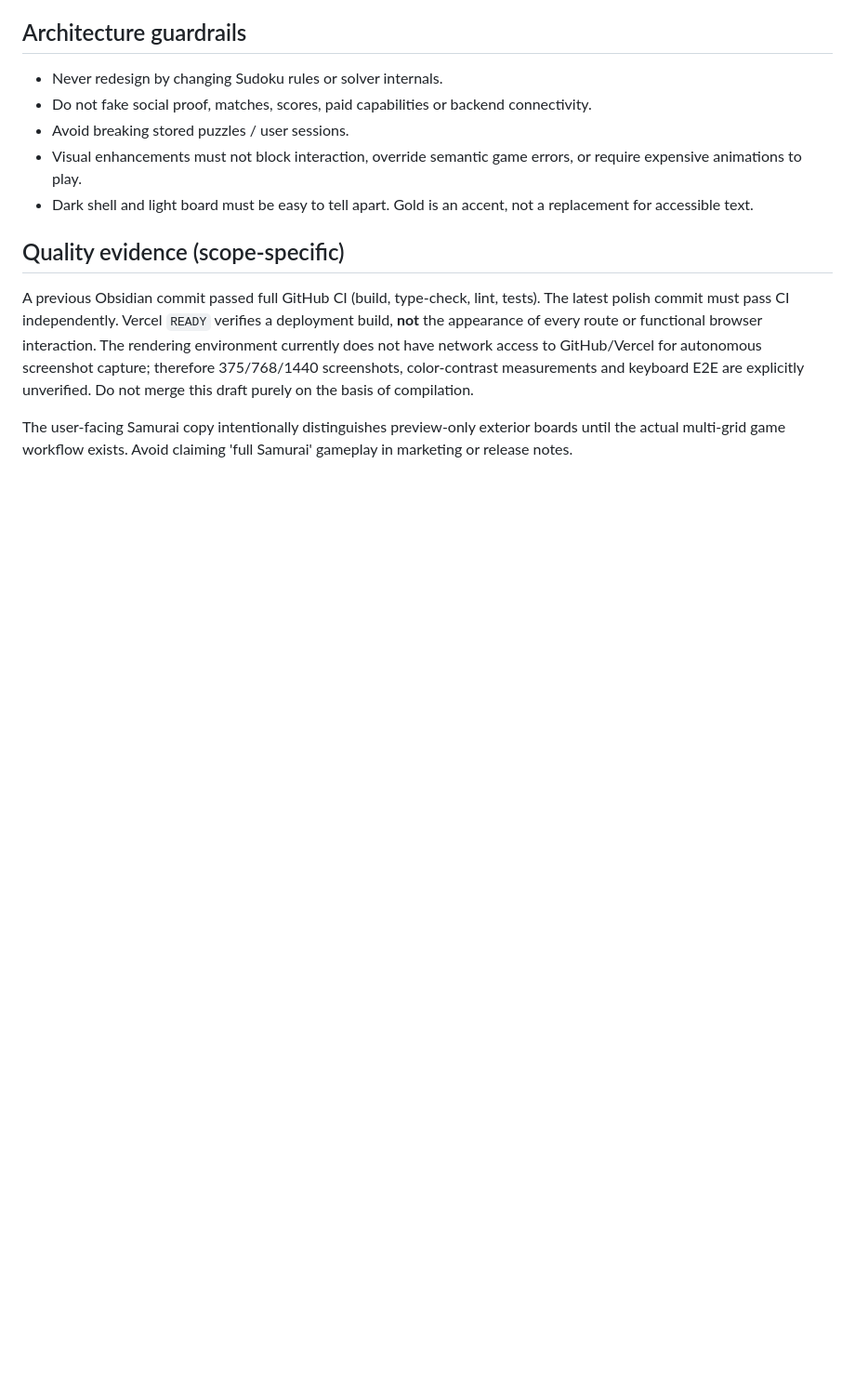
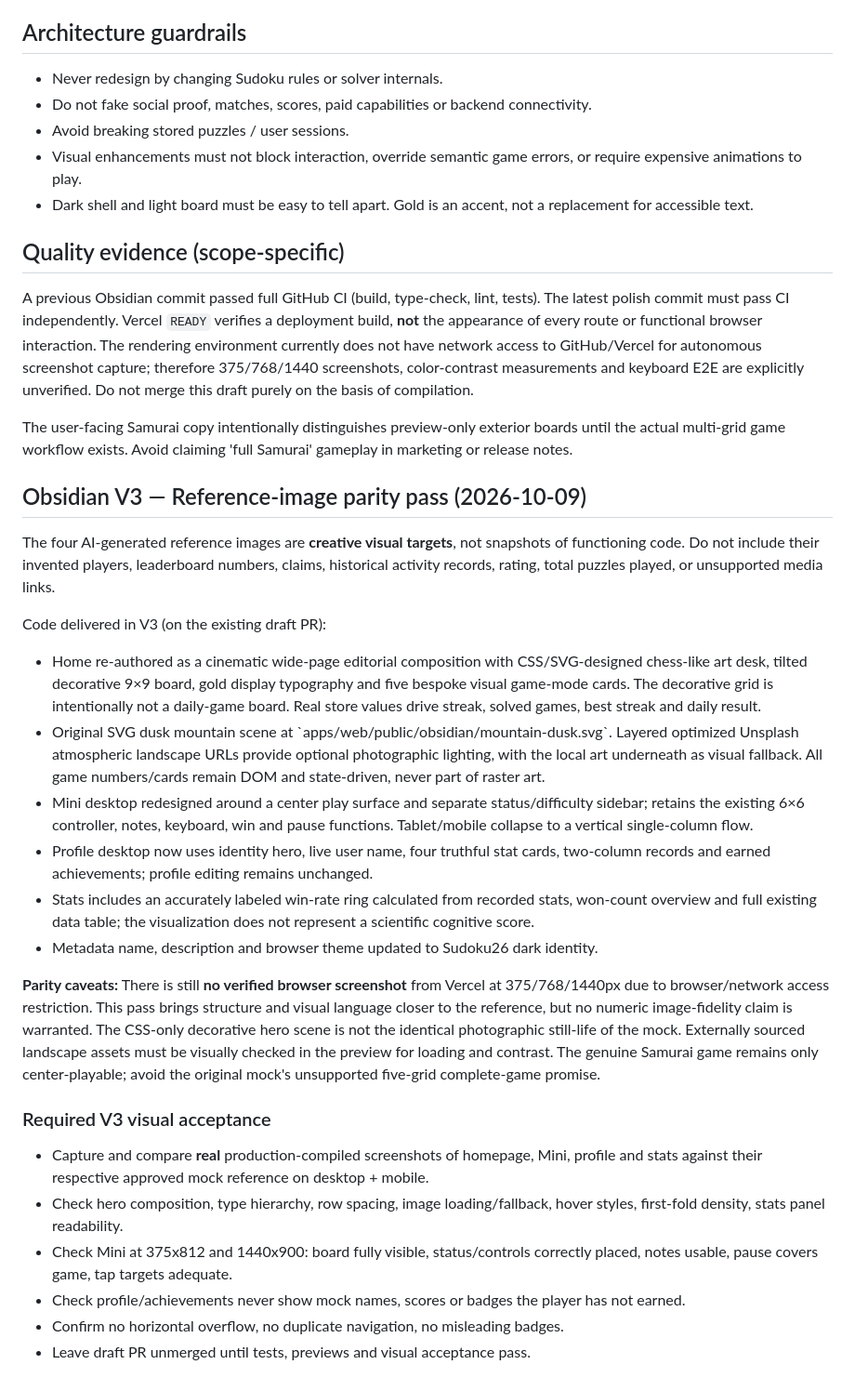
Before and after one commit to GoalPulzdev/sudo26, a Markdown page: docs/OBSIDIAN_V2_MASTER_PLAN.md, the part around the change. Shown at 93% size. Drawn GitHub-style; blank space fills up the shorter version.

Commit message:
docs(obsidian): track V3 reference-image parity and visual acceptance gates

```diff
--- a/docs/OBSIDIAN_V2_MASTER_PLAN.md
+++ b/docs/OBSIDIAN_V2_MASTER_PLAN.md
@@ -55,3 +55,26 @@ The actual shared core engine, puzzle generator, coach logic, replay/ghost duel
 A previous Obsidian commit passed full GitHub CI (build, type-check, lint, tests). The latest polish commit must pass CI independently. Vercel `READY` verifies a deployment build, **not** the appearance of every route or functional browser interaction. The rendering environment currently does not have network access to GitHub/Vercel for autonomous screenshot capture; therefore 375/768/1440 screenshots, color-contrast measurements and keyboard E2E are explicitly unverified. Do not merge this draft purely on the basis of compilation.
 
 The user-facing Samurai copy intentionally distinguishes preview-only exterior boards until the actual multi-grid game workflow exists. Avoid claiming 'full Samurai' gameplay in marketing or release notes.
+
+
+## Obsidian V3 — Reference-image parity pass (2026-10-09)
+
+The four AI-generated reference images are **creative visual targets**, not snapshots of functioning code. Do not include their invented players, leaderboard numbers, claims, historical activity records, rating, total puzzles played, or unsupported media links.
+
+Code delivered in V3 (on the existing draft PR):
+- Home re-authored as a cinematic wide-page editorial composition with CSS/SVG-designed chess-like art desk, tilted decorative 9×9 board, gold display typography and five bespoke visual game-mode cards. The decorative grid is intentionally not a daily-game board. Real store values drive streak, solved games, best streak and daily result.
+- Original SVG dusk mountain scene at \`apps/web/public/obsidian/mountain-dusk.svg\`. Layered optimized Unsplash atmospheric landscape URLs provide optional photographic lighting, with the local art underneath as visual fallback. All game numbers/cards remain DOM and state-driven, never part of raster art.
+- Mini desktop redesigned around a center play surface and separate status/difficulty sidebar; retains the existing 6×6 controller, notes, keyboard, win and pause functions. Tablet/mobile collapse to a vertical single-column flow.
+- Profile desktop now uses identity hero, live user name, four truthful stat cards, two-column records and earned achievements; profile editing remains unchanged.
+- Stats includes an accurately labeled win-rate ring calculated from recorded stats, won-count overview and full existing data table; the visualization does not represent a scientific cognitive score.
+- Metadata name, description and browser theme updated to Sudoku26 dark identity.
+
+**Parity caveats:** There is still **no verified browser screenshot** from Vercel at 375/768/1440px due to browser/network access restriction. This pass brings structure and visual language closer to the reference, but no numeric image-fidelity claim is warranted. The CSS-only decorative hero scene is not the identical photographic still-life of the mock. Externally sourced landscape assets must be visually checked in the preview for loading and contrast. The genuine Samurai game remains only center-playable; avoid the original mock's unsupported five-grid complete-game promise.
+
+### Required V3 visual acceptance
+- Capture and compare **real** production-compiled screenshots of homepage, Mini, profile and stats against their respective approved mock reference on desktop + mobile.
+- Check hero composition, type hierarchy, row spacing, image loading/fallback, hover styles, first-fold density, stats panel readability.
+- Check Mini at 375x812 and 1440x900: board fully visible, status/controls correctly placed, notes usable, pause covers game, tap targets adequate.
+- Check profile/achievements never show mock names, scores or badges the player has not earned.
+- Confirm no horizontal overflow, no duplicate navigation, no misleading badges.
+- Leave draft PR unmerged until tests, previews and visual acceptance pass.
```
